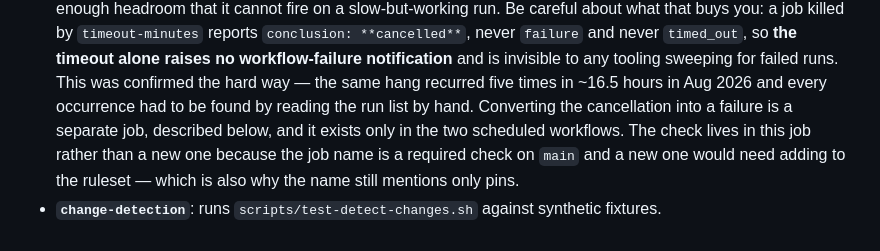
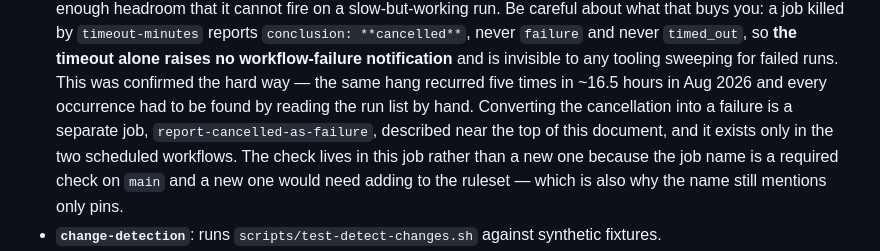
Before and after one commit to L337-org/apt, a Markdown page: .github/copilot-instructions.md, the part around the change. GitHub-like rendering.

Commit message:
Point the timeout note at the guard job's actual location
The note said the cancelled-to-failure job was 'described below'; its section is
near the top of the file, well above.  Name the job in the cross-reference too,
so it is findable rather than merely directional.  Raised in review on PR #17.

```diff
--- a/.github/copilot-instructions.md
+++ b/.github/copilot-instructions.md
@@ -94,8 +94,9 @@ required status checks on `main`'s ruleset:
   `timed_out`, so **the timeout alone raises no workflow-failure notification** and is invisible to
   any tooling sweeping for failed runs. This was confirmed the hard way — the same hang recurred
   five times in ~16.5 hours in Aug 2026 and every occurrence had to be found by reading the run
-  list by hand. Converting the cancellation into a failure is a separate job, described below, and
-  it exists only in the two scheduled workflows. The check lives in this job
+  list by hand. Converting the cancellation into a failure is a separate job,
+  `report-cancelled-as-failure`, described near the top of this document, and it exists only in the
+  two scheduled workflows. The check lives in this job
   rather than a new one because the job name is a required check on `main` and a new one would need
   adding to the ruleset — which is also why the name still mentions only pins.
 - **`change-detection`**: runs `scripts/test-detect-changes.sh` against synthetic fixtures.
```
